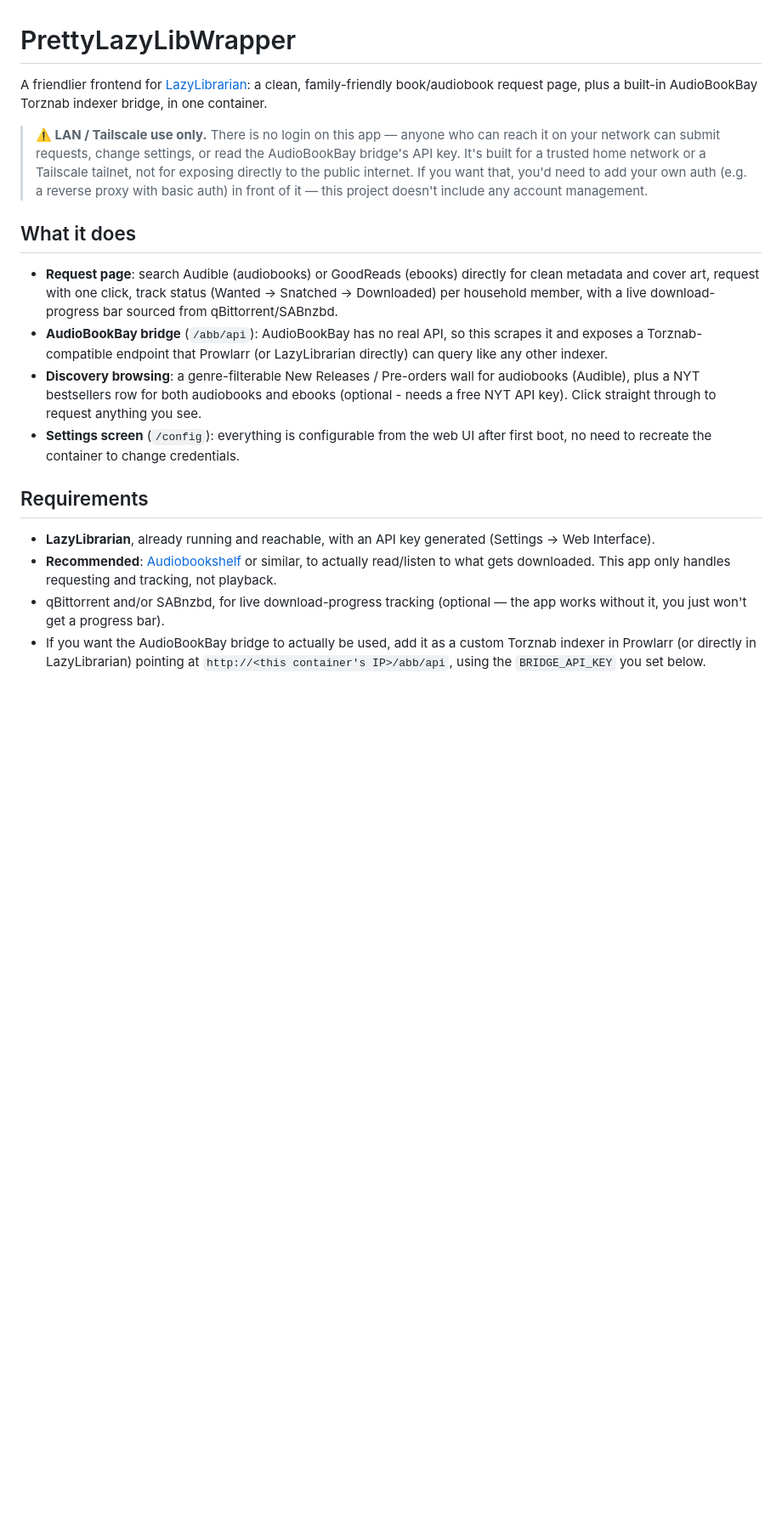
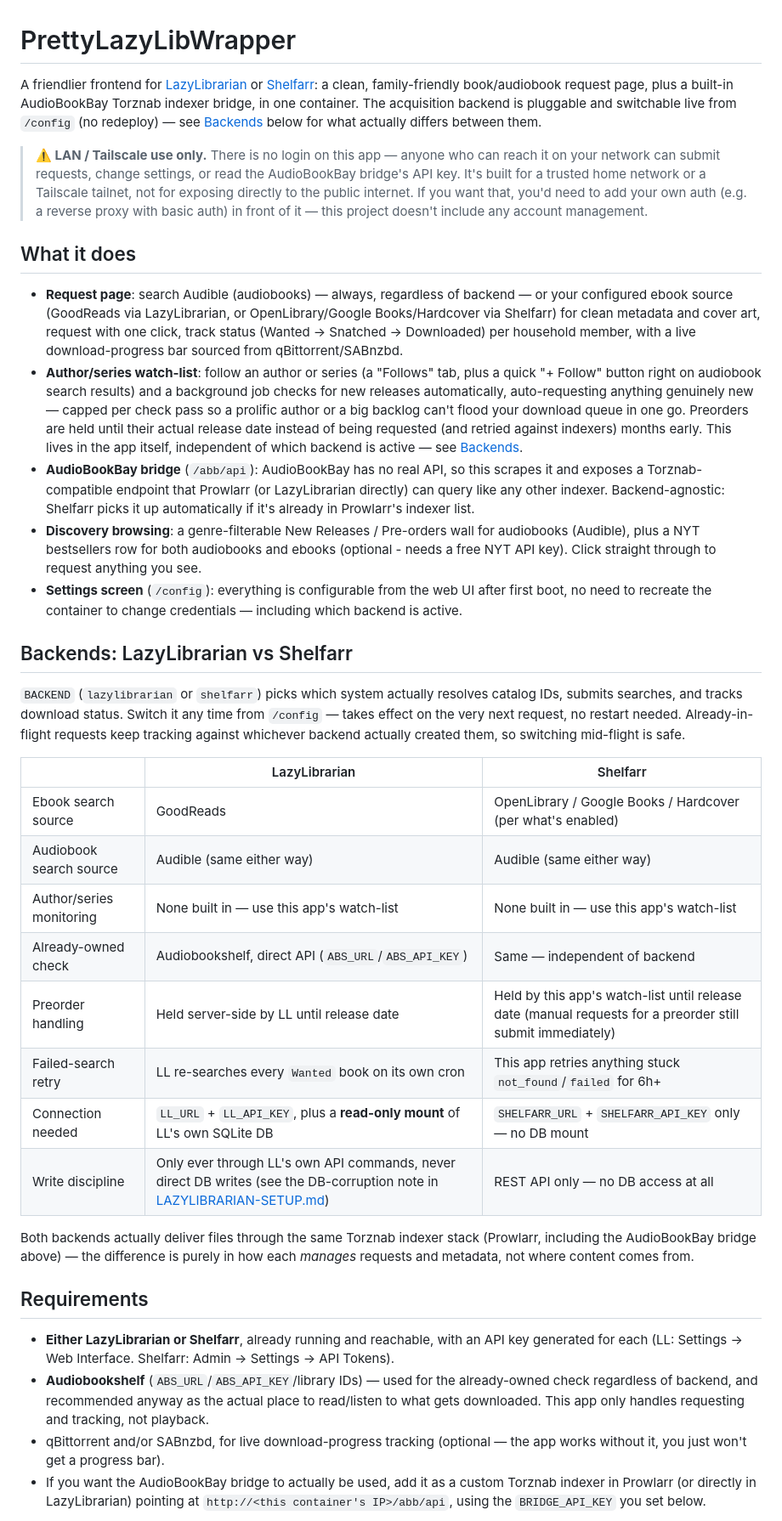
Before and after one commit to bushibot/prettylazylibwrapper, a Markdown page: README.md, the part around one of its changes. Shown at 85% size. Rendered like a GitHub page; blank space fills up the shorter version.

Commit message:
Document the pluggable backend, watch-list, and per-backend feature differences
The README was still written entirely from the pre-refactor LazyLibrarian-only
world - didn't mention BACKEND, Shelfarr, the new author/series watch-list,
or any of the new settings (SHELFARR_URL/SHELFARR_API_KEY, ABS_*,
WATCHLIST_*) added over the last several commits. Someone reading it fresh
had no way to know a Shelfarr backend or the watch-list existed at all.

Adds a "Backends: LazyLibrarian vs Shelfarr" comparison table covering what
actually differs day to day (ebook search source, preorder handling, retry
behavior, connection requirements, write discipline) versus what's
identical either way (audiobook search, already-owned check, author/series
monitoring - both now live in this app itself, not either backend).
Updates Requirements, the Compose example, and the settings reference table
to cover both backends and the new watch-list knobs. Scopes the existing
LAZYLIBRARIAN-SETUP.md pointer to when BACKEND=lazylibrarian specifically,
since it no longer applies unconditionally.

```diff
--- a/README.md
+++ b/README.md
@@ -1,8 +1,11 @@
 # PrettyLazyLibWrapper
 
-A friendlier frontend for [LazyLibrarian](https://gitlab.com/LazyLibrarian/LazyLibrarian):
-a clean, family-friendly book/audiobook request page, plus a built-in
-AudioBookBay Torznab indexer bridge, in one container.
+A friendlier frontend for [LazyLibrarian](https://gitlab.com/LazyLibrarian/LazyLibrarian)
+or [Shelfarr](https://shelfarr.org): a clean, family-friendly book/audiobook
+request page, plus a built-in AudioBookBay Torznab indexer bridge, in one
+container. The acquisition backend is pluggable and switchable live from
+`/config` (no redeploy) — see [Backends](#backends-lazylibrarian-vs-shelfarr)
+below for what actually differs between them.
 
 > **⚠️ LAN / Tailscale use only.** There is no login on this app — anyone who
 > can reach it on your network can submit requests, change settings, or read
@@ -14,27 +17,66 @@ AudioBookBay Torznab indexer bridge, in one container.
 
 ## What it does
 
-- **Request page**: search Audible (audiobooks) or GoodReads (ebooks)
-  directly for clean metadata and cover art, request with one click, track
-  status (Wanted → Snatched → Downloaded) per household member, with a live
-  download-progress bar sourced from qBittorrent/SABnzbd.
+- **Request page**: search Audible (audiobooks) — always, regardless of
+  backend — or your configured ebook source (GoodReads via LazyLibrarian, or
+  OpenLibrary/Google Books/Hardcover via Shelfarr) for clean metadata and
+  cover art, request with one click, track status (Wanted → Snatched →
+  Downloaded) per household member, with a live download-progress bar
+  sourced from qBittorrent/SABnzbd.
+- **Author/series watch-list**: follow an author or series (a "Follows" tab,
+  plus a quick "+ Follow" button right on audiobook search results) and a
+  background job checks for new releases automatically, auto-requesting
+  anything genuinely new — capped per check pass so a prolific author or a
+  big backlog can't flood your download queue in one go. Preorders are held
+  until their actual release date instead of being requested (and retried
+  against indexers) months early. This lives in the app itself, independent
+  of which backend is active — see [Backends](#backends-lazylibrarian-vs-shelfarr).
 - **AudioBookBay bridge** (`/abb/api`): AudioBookBay has no real API, so this
   scrapes it and exposes a Torznab-compatible endpoint that Prowlarr (or
-  LazyLibrarian directly) can query like any other indexer.
+  LazyLibrarian directly) can query like any other indexer. Backend-agnostic:
+  Shelfarr picks it up automatically if it's already in Prowlarr's indexer
+  list.
 - **Discovery browsing**: a genre-filterable New Releases / Pre-orders wall for
   audiobooks (Audible), plus a NYT bestsellers row for both audiobooks and
   ebooks (optional - needs a free NYT API key). Click straight through to
   request anything you see.
 - **Settings screen** (`/config`): everything is configurable from the web UI
-  after first boot, no need to recreate the container to change credentials.
+  after first boot, no need to recreate the container to change credentials
+  — including which backend is active.
+
+## Backends: LazyLibrarian vs Shelfarr
+
+`BACKEND` (`lazylibrarian` or `shelfarr`) picks which system actually
+resolves catalog IDs, submits searches, and tracks download status. Switch
+it any time from `/config` — takes effect on the very next request, no
+restart needed. Already-in-flight requests keep tracking against whichever
+backend actually created them, so switching mid-flight is safe.
+
+| | LazyLibrarian | Shelfarr |
+|---|---|---|
+| Ebook search source | GoodReads | OpenLibrary / Google Books / Hardcover (per what's enabled) |
+| Audiobook search source | Audible (same either way) | Audible (same either way) |
+| Author/series monitoring | None built in — use this app's watch-list | None built in — use this app's watch-list |
+| Already-owned check | Audiobookshelf, direct API (`ABS_URL`/`ABS_API_KEY`) | Same — independent of backend |
+| Preorder handling | Held server-side by LL until release date | Held by this app's watch-list until release date (manual requests for a preorder still submit immediately) |
+| Failed-search retry | LL re-searches every `Wanted` book on its own cron | This app retries anything stuck `not_found`/`failed` for 6h+ |
+| Connection needed | `LL_URL` + `LL_API_KEY`, plus a **read-only mount** of LL's own SQLite DB | `SHELFARR_URL` + `SHELFARR_API_KEY` only — no DB mount |
+| Write discipline | Only ever through LL's own API commands, never direct DB writes (see the DB-corruption note in [LAZYLIBRARIAN-SETUP.md](LAZYLIBRARIAN-SETUP.md)) | REST API only — no DB access at all |
+
+Both backends actually deliver files through the same Torznab indexer stack
+(Prowlarr, including the AudioBookBay bridge above) — the difference is
+purely in how each *manages* requests and metadata, not where content comes
+from.
 
 ## Requirements
 
-- **LazyLibrarian**, already running and reachable, with an API key generated
-  (Settings → Web Interface).
-- **Recommended**: [Audiobookshelf](https://www.audiobookshelf.org/) or
-  similar, to actually read/listen to what gets downloaded. This app only
-  handles requesting and tracking, not playback.
+- **Either LazyLibrarian or Shelfarr**, already running and reachable, with
+  an API key generated for each (LL: Settings → Web Interface. Shelfarr:
+  Admin → Settings → API Tokens).
+- **Audiobookshelf** (`ABS_URL`/`ABS_API_KEY`/library IDs) — used for the
+  already-owned check regardless of backend, and recommended anyway as the
+  actual place to read/listen to what gets downloaded. This app only handles
+  requesting and tracking, not playback.
 - qBittorrent and/or SABnzbd, for live download-progress tracking (optional —
   the app works without it, you just won't get a progress bar).
 - If you want the AudioBookBay bridge to actually be used, add it as a custom
```
Also changed, not shown: other parts of README.md (+33 -12 lines).
